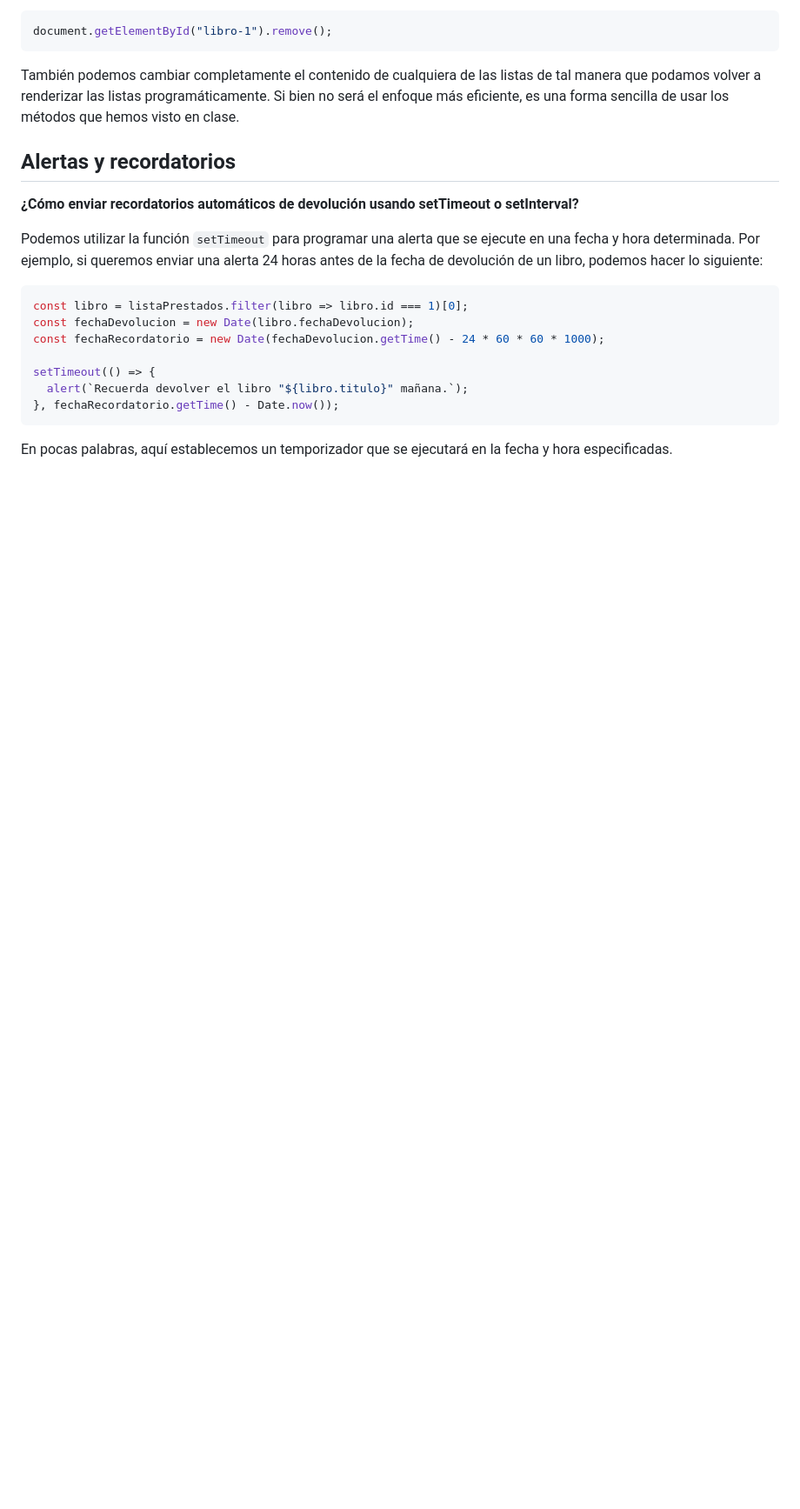
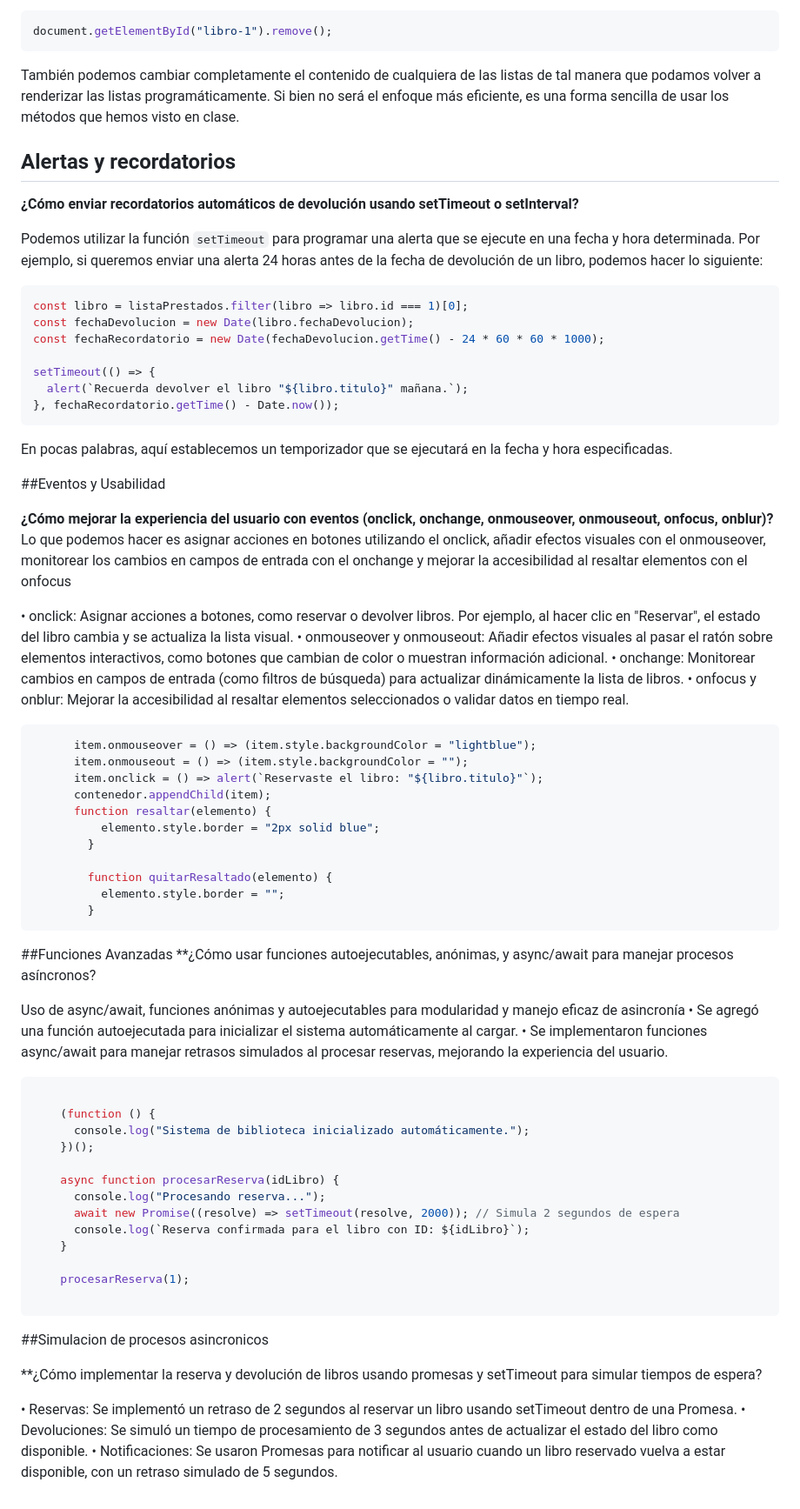
Before and after one commit to aarzec/EvaluacionConjuntaWeb-P2, a Markdown page: README.md, the part around the change. Shown at 87% size. GitHub-like rendering; blank space fills up the shorter version.

Commit message:
Actividad 5, 6, 7

````diff
--- a/README.md
+++ b/README.md
@@ -99,3 +99,57 @@ setTimeout(() => {
 ```
 
 En pocas palabras, aquí establecemos un temporizador que se ejecutará en la fecha y hora especificadas.
+
+##Eventos y Usabilidad
+
+**¿Cómo mejorar la experiencia del usuario con eventos (onclick, onchange, onmouseover, onmouseout, onfocus, onblur)?**
+Lo que podemos hacer es asignar acciones en botones utilizando el onclick, añadir efectos visuales con el onmouseover, monitorear los cambios en campos de entrada con el onchange y mejorar la accesibilidad al resaltar elementos con el onfocus
+
+• onclick: Asignar acciones a botones, como reservar o devolver libros. Por ejemplo, al hacer clic en "Reservar", el estado del libro cambia y se actualiza la lista visual.
+•  onmouseover y onmouseout: Añadir efectos visuales al pasar el ratón sobre elementos interactivos, como botones que cambian de color o muestran información adicional.
+•  onchange: Monitorear cambios en campos de entrada (como filtros de búsqueda) para actualizar dinámicamente la lista de libros.
+•  onfocus y onblur: Mejorar la accesibilidad al resaltar elementos seleccionados o validar datos en tiempo real.
+
+```js
+      item.onmouseover = () => (item.style.backgroundColor = "lightblue");
+      item.onmouseout = () => (item.style.backgroundColor = "");
+      item.onclick = () => alert(`Reservaste el libro: "${libro.titulo}"`);
+      contenedor.appendChild(item);
+      function resaltar(elemento) {
+          elemento.style.border = "2px solid blue";
+        }
+
+        function quitarResaltado(elemento) {
+          elemento.style.border = "";
+        }
+```
+##Funciones Avanzadas
+**¿Cómo usar funciones autoejecutables, anónimas, y async/await para manejar procesos asíncronos?
+
+Uso de async/await, funciones anónimas y autoejecutables para modularidad y manejo eficaz de asincronía
+•  Se agregó una función autoejecutada para inicializar el sistema automáticamente al cargar.
+•  Se implementaron funciones async/await para manejar retrasos simulados al procesar reservas, mejorando la experiencia del usuario.
+
+```js
+
+    (function () {
+      console.log("Sistema de biblioteca inicializado automáticamente.");
+    })();
+
+    async function procesarReserva(idLibro) {
+      console.log("Procesando reserva...");
+      await new Promise((resolve) => setTimeout(resolve, 2000)); // Simula 2 segundos de espera
+      console.log(`Reserva confirmada para el libro con ID: ${idLibro}`);
+    }
+
+    procesarReserva(1);
+
+```
+
+##Simulacion de procesos asincronicos
+
+**¿Cómo implementar la reserva y devolución de libros usando promesas y setTimeout para simular tiempos de espera?
+
+•	Reservas: Se implementó un retraso de 2 segundos al reservar un libro usando setTimeout dentro de una Promesa.
+•	Devoluciones: Se simuló un tiempo de procesamiento de 3 segundos antes de actualizar el estado del libro como disponible.
+•	Notificaciones: Se usaron Promesas para notificar al usuario cuando un libro reservado vuelva a estar disponible, con un retraso simulado de 5 segundos.
````
